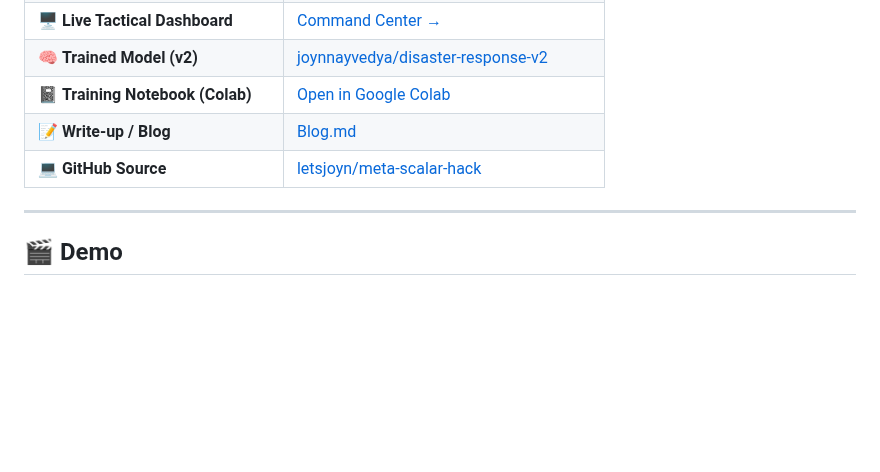
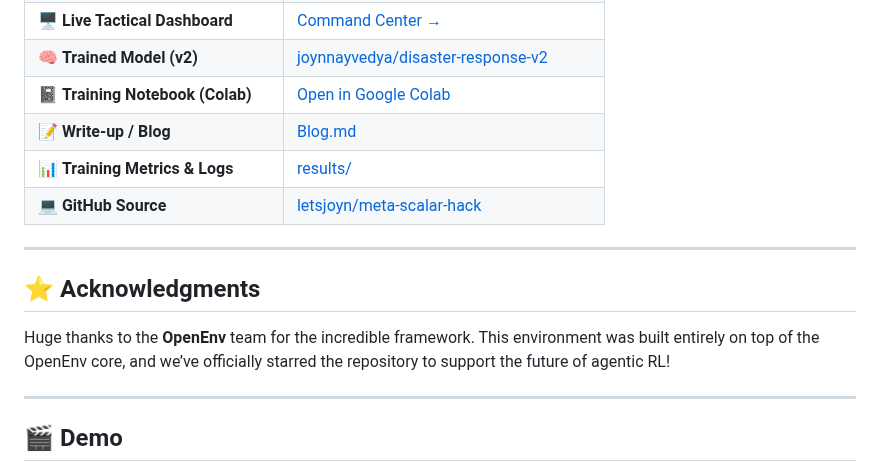
Before and after one commit to letsjoyn/meta-scalar-hack, a Markdown page: README.md, the part around the change. GitHub-like rendering; blank space fills up the shorter version.

Commit message:
Satisfy final submission requirements: Linked raw logs and added Acknowledgments for OpenEnv team

```diff
--- a/README.md
+++ b/README.md
@@ -50,7 +50,14 @@ tags:
 | 🧠 **Trained Model (v2)** | [joynnayvedya/disaster-response-v2](https://huggingface.co/joynnayvedya/disaster-response-v2) |
 | 📓 **Training Notebook (Colab)** | [Open in Google Colab](https://colab.research.google.com/github/letsjoyn/meta-scalar-hack/blob/main/Disaster_Response_Training.ipynb) |
 | 📝 **Write-up / Blog** | [Blog.md](Blog.md) |
+| 📊 **Training Metrics & Logs** | [results/](results/) |
 | 💻 **GitHub Source** | [letsjoyn/meta-scalar-hack](https://github.com/letsjoyn/meta-scalar-hack) |
+
+---
+
+## ⭐️ Acknowledgments
+
+Huge thanks to the **OpenEnv** team for the incredible framework. This environment was built entirely on top of the OpenEnv core, and we’ve officially starred the repository to support the future of agentic RL!
 
 ---
 
```
Also changed, not shown: Blog.md (+7 -0 lines).
